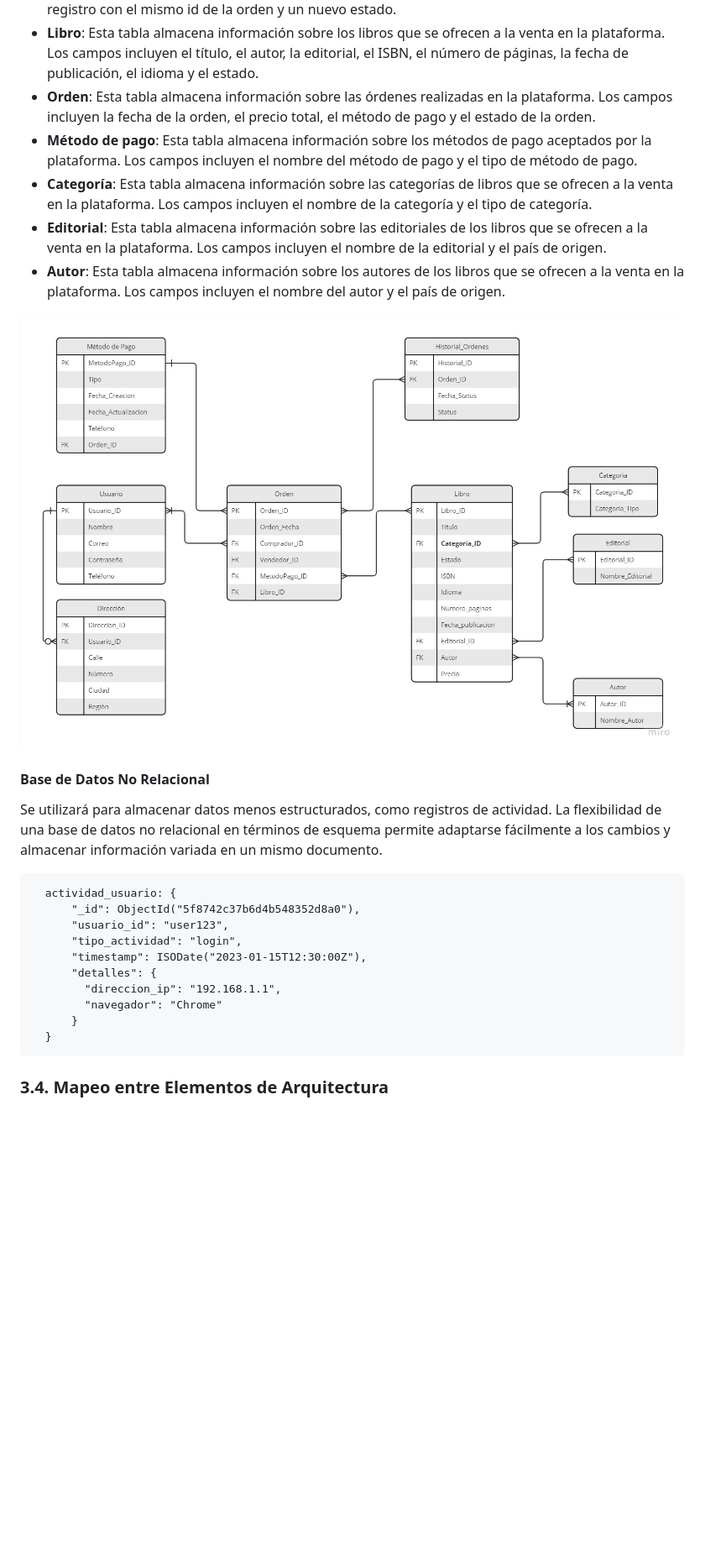
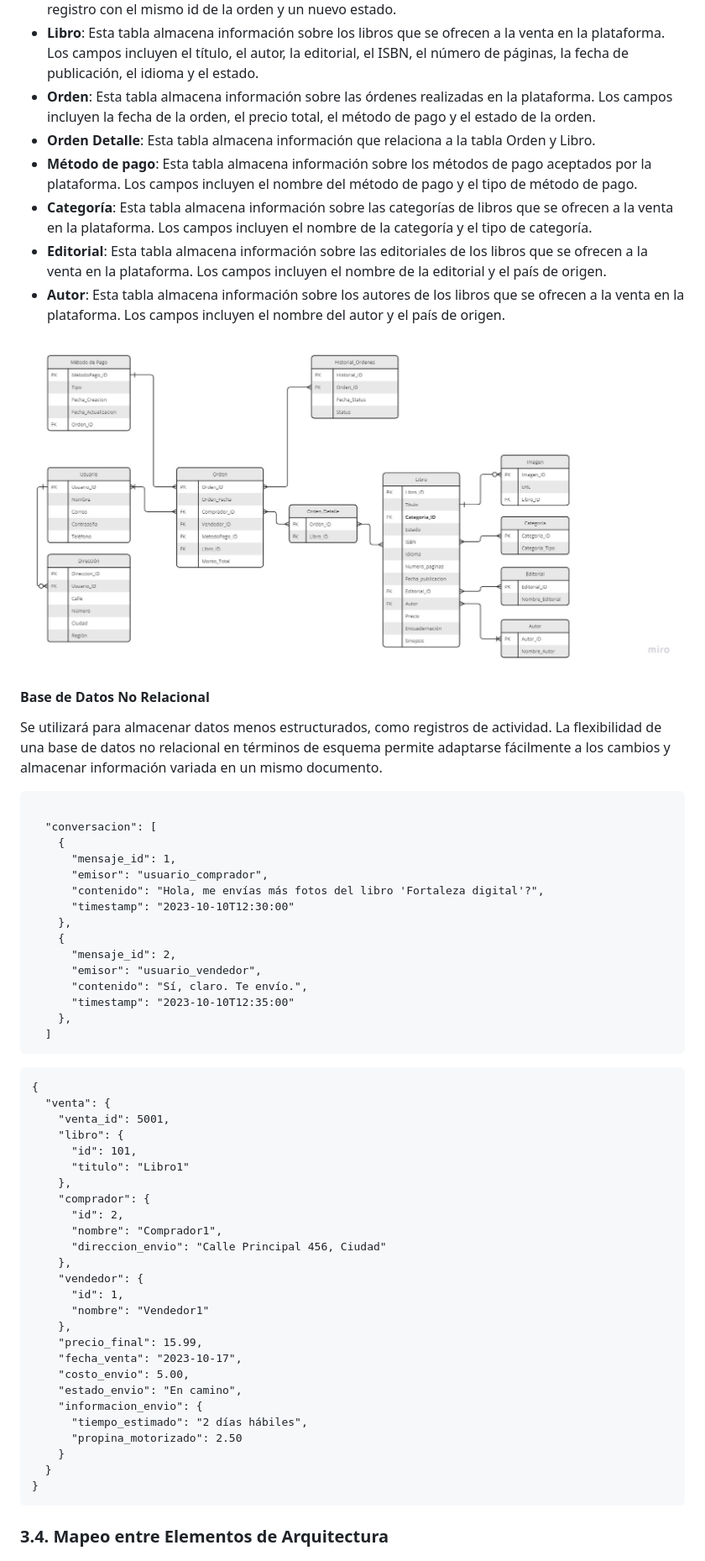
Before and after one commit to bri226/Arqui_Soft_G4, a Markdown page: Bookswap.md, the part around the change printed below. Shown: that part at 84% size. Rendered like a GitHub page; pictures changed too: img/diagrama_bd.jpg (added), img/modelo_bd.jpg (deleted); blank space fills up the shorter version.

````diff
--- a/Bookswap.md
+++ b/Bookswap.md
@@ -303,28 +303,63 @@ La plataforma web permite a los usuarios comprar y vender libros de segunda mano
 - **Historial de Órdenes**: Esta tabla almacena información sobre el seguimiento de una orden. Un id de historial solo puede tener a una orden, pero una orden puede estar en varios id de historial. En ese sentido, cada vez que el estado de la orden cambie durante el seguimiento, se generará un nuevo registro con el mismo id de la orden y un nuevo estado.
 - **Libro**: Esta tabla almacena información sobre los libros que se ofrecen a la venta en la plataforma. Los campos incluyen el título, el autor, la editorial, el ISBN, el número de páginas, la fecha de publicación, el idioma y el estado.
 - **Orden**: Esta tabla almacena información sobre las órdenes realizadas en la plataforma. Los campos incluyen la fecha de la orden, el precio total, el método de pago y el estado de la orden.
+- **Orden Detalle**: Esta tabla almacena información que relaciona a la tabla Orden y Libro.
 - **Método de pago**: Esta tabla almacena información sobre los métodos de pago aceptados por la plataforma. Los campos incluyen el nombre del método de pago y el tipo de método de pago.
 - **Categoría**: Esta tabla almacena información sobre las categorías de libros que se ofrecen a la venta en la plataforma. Los campos incluyen el nombre de la categoría y el tipo de categoría.
 - **Editorial**: Esta tabla almacena información sobre las editoriales de los libros que se ofrecen a la venta en la plataforma. Los campos incluyen el nombre de la editorial y el país de origen.
 - **Autor**: Esta tabla almacena información sobre los autores de los libros que se ofrecen a la venta en la plataforma. Los campos incluyen el nombre del autor y el país de origen.
 
-<img src="img/modelo_bd.jpg" width="100%"/>
+<img src="img/diagrama_bd.jpg" width="100%"/>
 
 #### Base de Datos No Relacional
 
 Se utilizará para almacenar datos menos estructurados, como registros de actividad. La flexibilidad de una base de datos no relacional en términos de esquema permite adaptarse fácilmente a los cambios y almacenar información variada en un mismo documento.
 
 ```
-  actividad_usuario: {
-      "_id": ObjectId("5f8742c37b6d4b548352d8a0"),
-      "usuario_id": "user123",
-      "tipo_actividad": "login",
-      "timestamp": ISODate("2023-01-15T12:30:00Z"),
-      "detalles": {
-        "direccion_ip": "192.168.1.1",
-        "navegador": "Chrome"
-      }
+
+  "conversacion": [
+    {
+      "mensaje_id": 1,
+      "emisor": "usuario_comprador",
+      "contenido": "Hola, me envías más fotos del libro 'Fortaleza digital'?",
+      "timestamp": "2023-10-10T12:30:00"
+    },
+    {
+      "mensaje_id": 2,
+      "emisor": "usuario_vendedor",
+      "contenido": "Sí, claro. Te envío.",
+      "timestamp": "2023-10-10T12:35:00"
+    },
+  ]
+```
+
+```
+{
+  "venta": {
+    "venta_id": 5001,
+    "libro": {
+      "id": 101,
+      "titulo": "Libro1"
+    },
+    "comprador": {
+      "id": 2,
+      "nombre": "Comprador1",
+      "direccion_envio": "Calle Principal 456, Ciudad"
+    },
+    "vendedor": {
+      "id": 1,
+      "nombre": "Vendedor1"
+    },
+    "precio_final": 15.99,
+    "fecha_venta": "2023-10-17",
+    "costo_envio": 5.00,
+    "estado_envio": "En camino",
+    "informacion_envio": {
+      "tiempo_estimado": "2 días hábiles",
+      "propina_motorizado": 2.50
+    }
   }
+}
 ```
 
 ### 3.4. Mapeo entre Elementos de Arquitectura
````
Also changed, not shown: other parts of Bookswap.md (+2 -2 lines).
